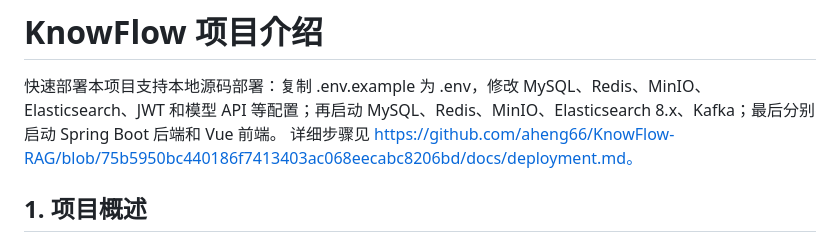
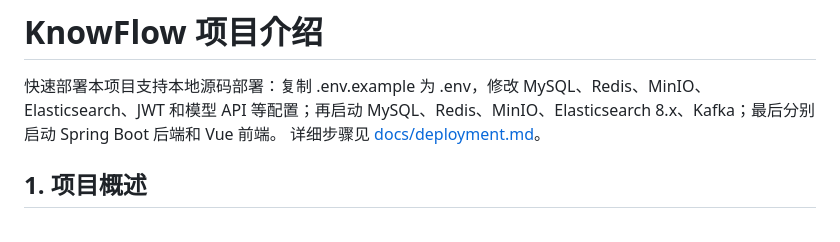
Before and after one commit to aheng66/KnowFlow-RAG, a Markdown page: README.md, the part around the change. GitHub-like rendering.

```diff
--- a/README.md
+++ b/README.md
@@ -1,7 +1,7 @@
 # KnowFlow 项目介绍
 
 快速部署本项目支持本地源码部署：复制 .env.example 为 .env，修改 MySQL、Redis、MinIO、Elasticsearch、JWT 和模型 API 等配置；再启动 MySQL、Redis、MinIO、Elasticsearch 8.x、Kafka；最后分别启动 Spring Boot 后端和 Vue 前端。
-详细步骤见 https://github.com/aheng66/KnowFlow-RAG/blob/75b5950bc440186f7413403ac068eecabc8206bd/docs/deployment.md。
+详细步骤见 [docs/deployment.md](docs/deployment.md)。
 
 ## 1. 项目概述
 
```
